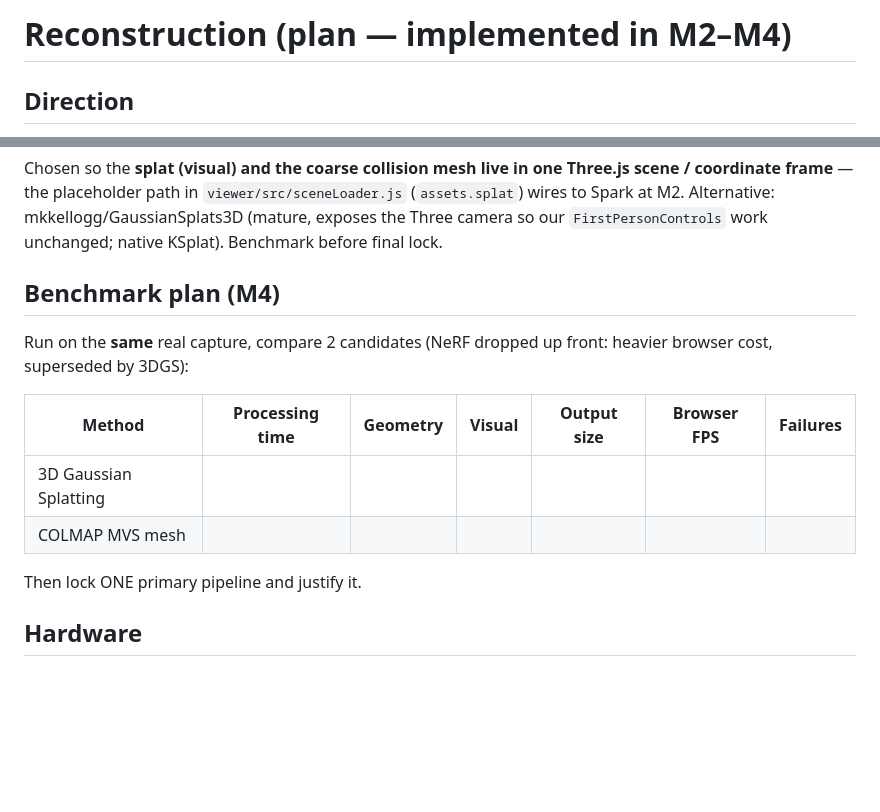
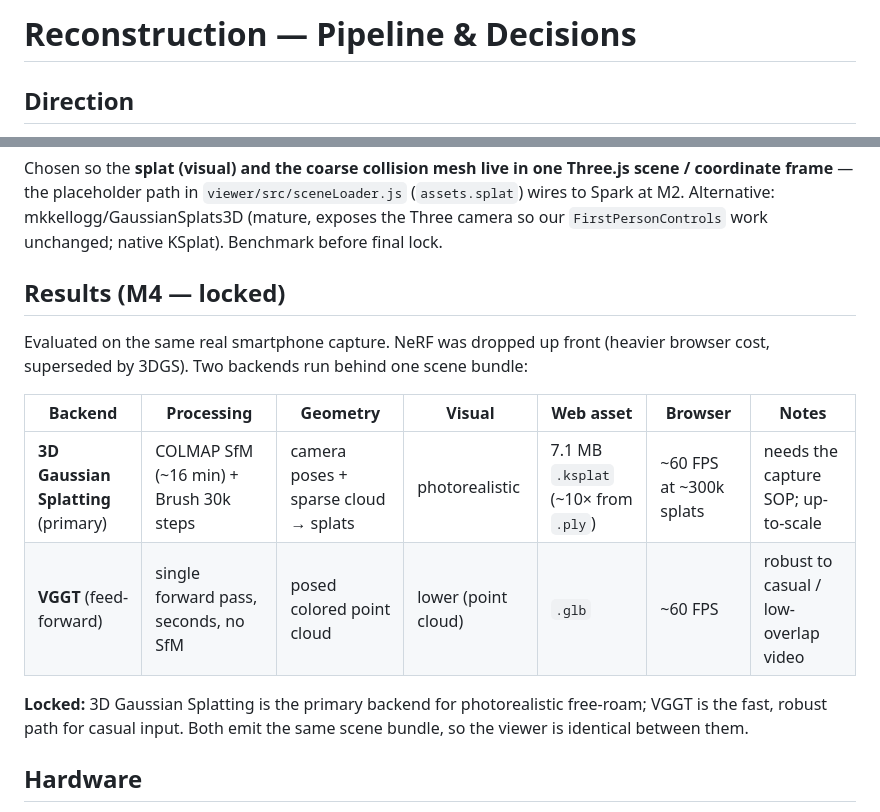
Before and after one commit to ShashwatK27/Nammaspace, a Markdown page: docs/reconstruction.md, 2 parts joined by grey strips. GitHub-like rendering; blank space fills up the shorter version.

Commit message:
docs: fill reconstruction results table with measured numbers

```diff
--- a/docs/reconstruction.md
+++ b/docs/reconstruction.md
@@ -1,4 +1,4 @@
-# Reconstruction (plan — implemented in M2–M4)
+# Reconstruction — Pipeline & Decisions
 
 ## Direction
 
@@ -53,17 +53,19 @@ scene / coordinate frame** — the placeholder path in `viewer/src/sceneLoader.j
 (mature, exposes the Three camera so our `FirstPersonControls` work unchanged;
 native KSplat). Benchmark before final lock.
 
-## Benchmark plan (M4)
+## Results (M4 — locked)
 
-Run on the **same** real capture, compare 2 candidates (NeRF dropped up front:
-heavier browser cost, superseded by 3DGS):
+Evaluated on the same real smartphone capture. NeRF was dropped up front (heavier
+browser cost, superseded by 3DGS). Two backends run behind one scene bundle:
 
-| Method | Processing time | Geometry | Visual | Output size | Browser FPS | Failures |
-|--------|-----------------|----------|--------|-------------|-------------|----------|
-| 3D Gaussian Splatting | | | | | | |
-| COLMAP MVS mesh | | | | | | |
+| Backend | Processing | Geometry | Visual | Web asset | Browser | Notes |
+|---------|-----------|----------|--------|-----------|---------|-------|
+| **3D Gaussian Splatting** (primary) | COLMAP SfM (~16 min) + Brush 30k steps | camera poses + sparse cloud → splats | photorealistic | 7.1 MB `.ksplat` (~10× from `.ply`) | ~60 FPS at ~300k splats | needs the capture SOP; up-to-scale |
+| **VGGT** (feed-forward) | single forward pass, seconds, no SfM | posed colored point cloud | lower (point cloud) | `.glb` | ~60 FPS | robust to casual / low-overlap video |
 
-Then lock ONE primary pipeline and justify it.
+**Locked:** 3D Gaussian Splatting is the primary backend for photorealistic free-roam;
+VGGT is the fast, robust path for casual input. Both emit the same scene bundle, so the
+viewer is identical between them.
 
 ## Hardware
 
```
